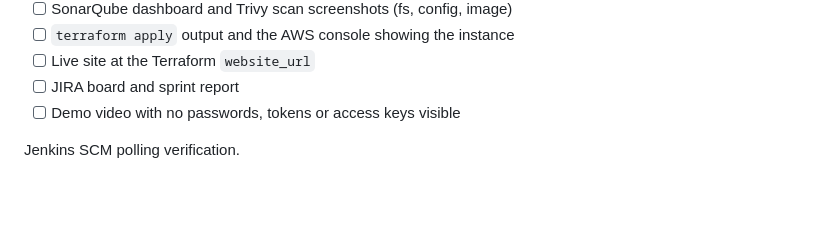
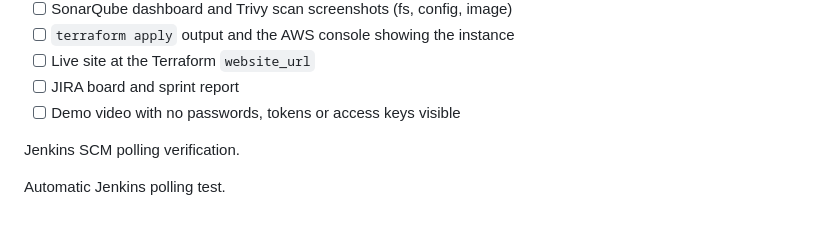
Before and after one commit to ayushgupta241-create/smart-transit, a Markdown page: README.md, the part around the change. Drawn GitHub-style; blank space fills up the shorter version.

Commit message:
Test automatic Jenkins polling

```diff
--- a/README.md
+++ b/README.md
@@ -124,3 +124,5 @@ Create a Scrum project, add the user stories from `app/backlog.py` (US-01 to US-
 - [ ] Demo video with no passwords, tokens or access keys visible
 
 Jenkins SCM polling verification.
+
+Automatic Jenkins polling test.
```
